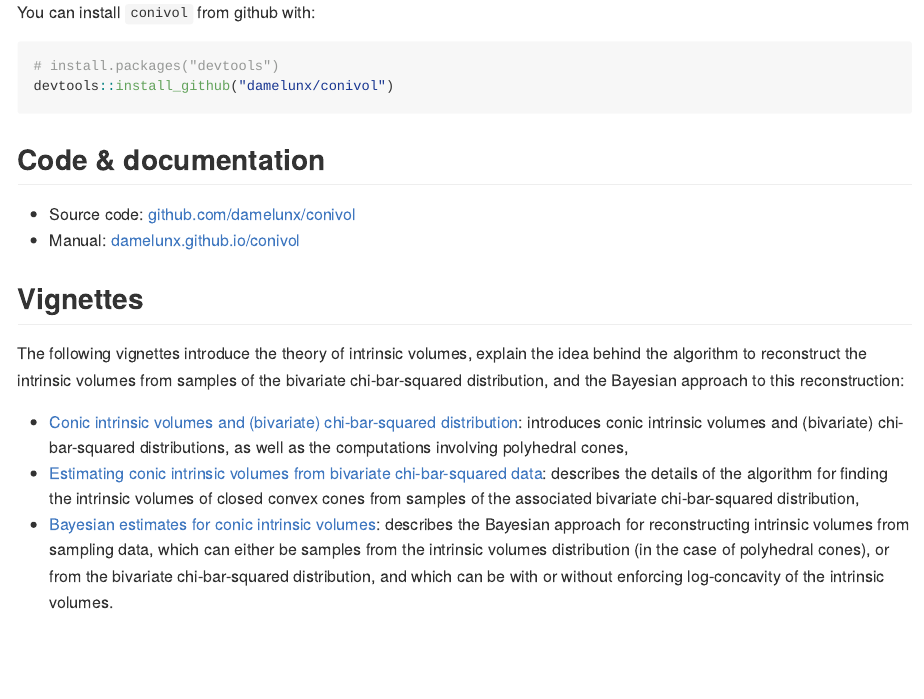
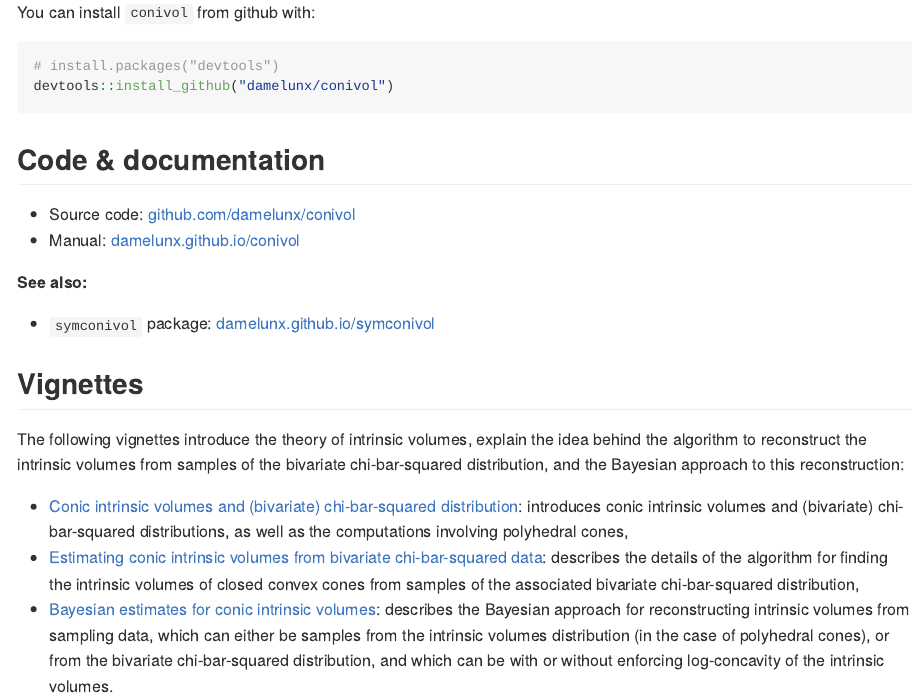
Before and after one commit to damelunx/conivol, an R Markdown document (README.Rmd): the page in a window 1100 px wide, from 440 px down. Rendered offline with R 4.5, knitr and Pandoc, with nearby package versions; code that draws random numbers runs with fixed seeds of ours; some code elsewhere in the file could not run offline.

Commit message:
overhaul

```diff
--- a/README.Rmd
+++ b/README.Rmd
@@ -46,6 +46,10 @@ devtools::install_github("damelunx/conivol")
 
 * Source code: [github.com/damelunx/conivol](http://github.com/damelunx/conivol)
 * Manual: [damelunx.github.io/conivol](http://damelunx.github.io/conivol)
+
+**See also:**
+
+* `symconivol` package: [damelunx.github.io/symconivol](http://damelunx.github.io/symconivol)
 
 ## Vignettes
 
```
Also changed, not shown: README.md, README_figures/ex-polyh-1.png, README_figures/ex-reconstr-1.png, README_figures/ex-reconstr-2.png, README_figures/ex-reconstr-3.png.
